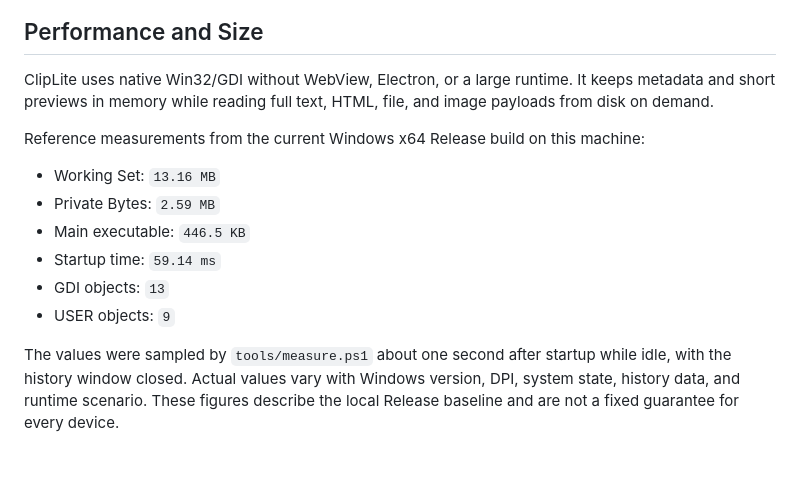
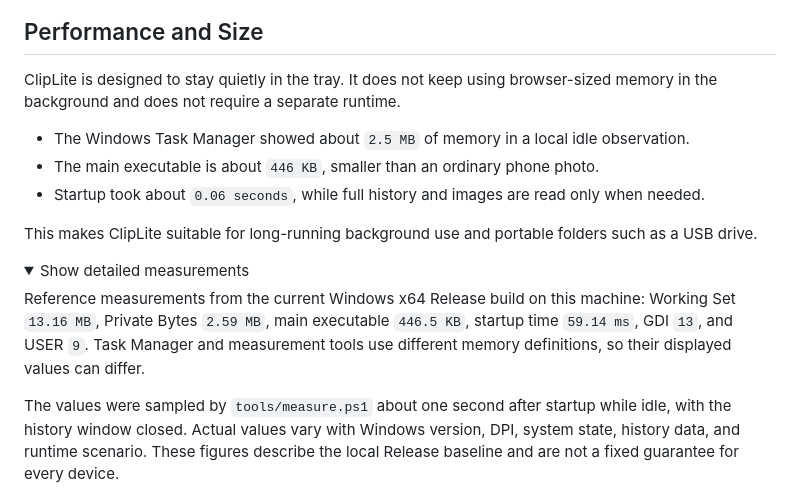
Before and after one commit to wxh-777/ClipLite, a Markdown page: README.en.md, the part around one of its changes. Rendered like a GitHub page; folded sections open; blank space fills up the shorter version.

```diff
--- a/README.en.md
+++ b/README.en.md
@@ -32,15 +32,17 @@ Settings window:
 
 ## Performance and Size
 
-ClipLite uses native Win32/GDI without WebView, Electron, or a large runtime. It keeps metadata and short previews in memory while reading full text, HTML, file, and image payloads from disk on demand.
+ClipLite is designed to stay quietly in the tray. It does not keep using browser-sized memory in the background and does not require a separate runtime.
 
-Reference measurements from the current Windows x64 Release build on this machine:
+- The Windows Task Manager showed about `2.5 MB` of memory in a local idle observation.
+- The main executable is about `446 KB`, smaller than an ordinary phone photo.
+- Startup took about `0.06 seconds`, while full history and images are read only when needed.
 
-- Working Set: `13.16 MB`
-- Private Bytes: `2.59 MB`
-- Main executable: `446.5 KB`
-- Startup time: `59.14 ms`
-- GDI objects: `13`
-- USER objects: `9`
+This makes ClipLite suitable for long-running background use and portable folders such as a USB drive.
+
+<details>
+<summary>Show detailed measurements</summary>
+
+Reference measurements from the current Windows x64 Release build on this machine: Working Set `13.16 MB`, Private Bytes `2.59 MB`, main executable `446.5 KB`, startup time `59.14 ms`, GDI `13`, and USER `9`. Task Manager and measurement tools use different memory definitions, so their displayed values can differ.
 
 The values were sampled by `tools/measure.ps1` about one second after startup while idle, with the history window closed. Actual values vary with Windows version, DPI, system state, history data, and runtime scenario. These figures describe the local Release baseline and are not a fixed guarantee for every device.
```
Also changed, not shown: other parts of README.en.md (+2 -0 lines), README.md (+13 -9 lines).
